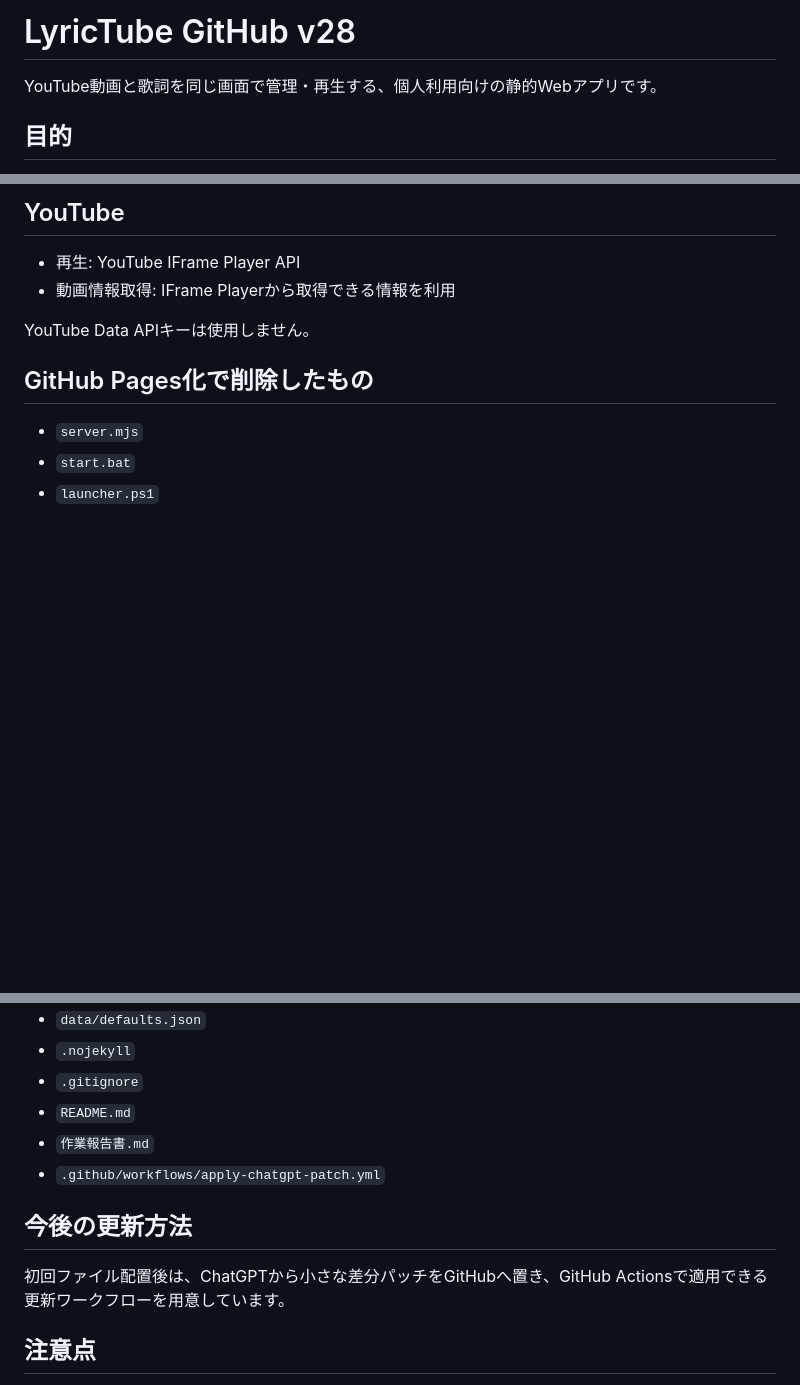
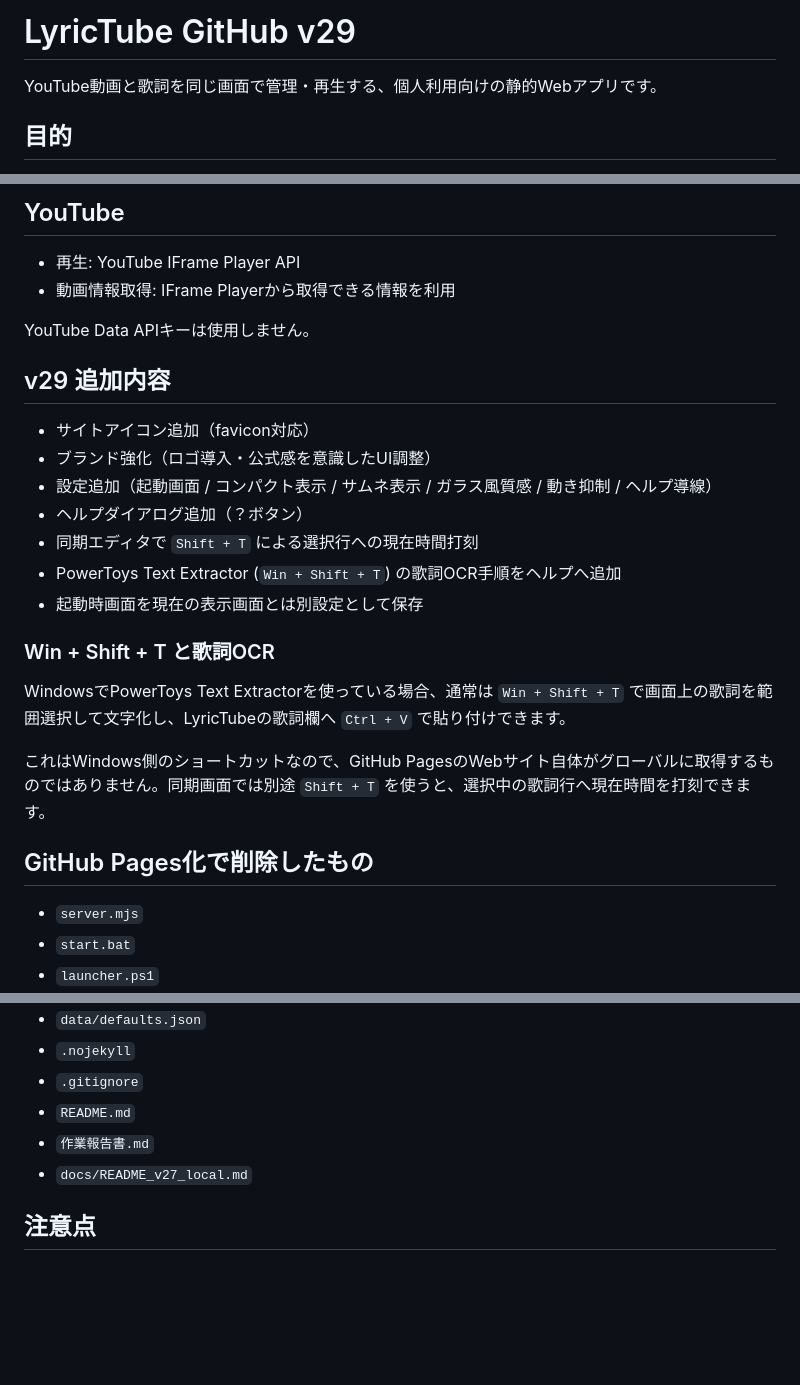
Before and after one commit to EliteMay/lyrictube, a Markdown page: README.md, 3 parts joined by grey strips. GitHub-like rendering; blank space fills up the shorter version.

Commit message:
Update README for LyricTube v29

```diff
--- a/README.md
+++ b/README.md
@@ -1,4 +1,4 @@
-# LyricTube GitHub v28
+# LyricTube GitHub v29
 
 YouTube動画と歌詞を同じ画面で管理・再生する、個人利用向けの静的Webアプリです。
 
@@ -33,6 +33,22 @@ LRCLIBの仕様に従って `Lrclib-Client` ヘッダーを使用し、検索間
 
 YouTube Data APIキーは使用しません。
 
+## v29 追加内容
+
+- サイトアイコン追加（favicon対応）
+- ブランド強化（ロゴ導入・公式感を意識したUI調整）
+- 設定追加（起動画面 / コンパクト表示 / サムネ表示 / ガラス風質感 / 動き抑制 / ヘルプ導線）
+- ヘルプダイアログ追加（？ボタン）
+- 同期エディタで `Shift + T` による選択行への現在時間打刻
+- PowerToys Text Extractor (`Win + Shift + T`) の歌詞OCR手順をヘルプへ追加
+- 起動時画面を現在の表示画面とは別設定として保存
+
+### Win + Shift + T と歌詞OCR
+
+WindowsでPowerToys Text Extractorを使っている場合、通常は `Win + Shift + T` で画面上の歌詞を範囲選択して文字化し、LyricTubeの歌詞欄へ `Ctrl + V` で貼り付けできます。
+
+これはWindows側のショートカットなので、GitHub PagesのWebサイト自体がグローバルに取得するものではありません。同期画面では別途 `Shift + T` を使うと、選択中の歌詞行へ現在時間を打刻できます。
+
 ## GitHub Pages化で削除したもの
 
 - `server.mjs`
@@ -76,11 +93,7 @@ GitHub Pagesと `127.0.0.1` は別オリジンなのでlocalStorageは自動移
 - `.gitignore`
 - `README.md`
 - `作業報告書.md`
-- `.github/workflows/apply-chatgpt-patch.yml`
-
-## 今後の更新方法
-
-初回ファイル配置後は、ChatGPTから小さな差分パッチをGitHubへ置き、GitHub Actionsで適用できる更新ワークフローを用意しています。
+- `docs/README_v27_local.md`
 
 ## 注意点
 
```
Also changed, not shown: other parts of README.md (+2 -1 lines).
